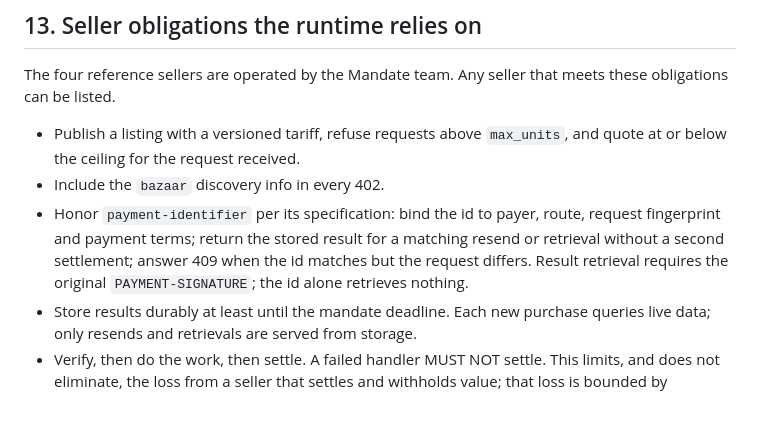
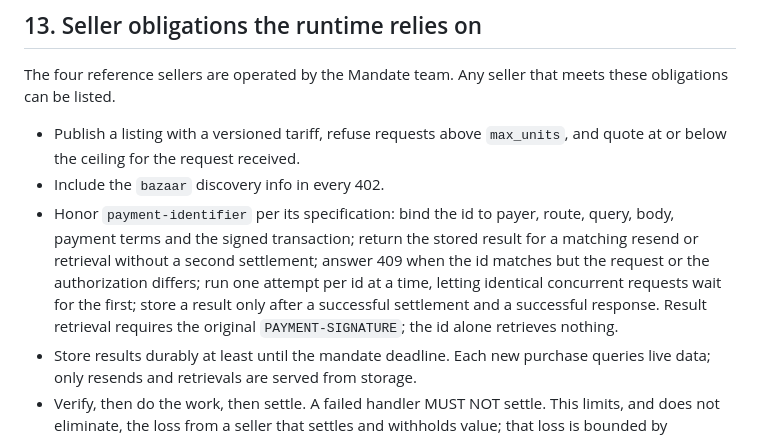
Before and after one commit to mandate-run/mandate, a Markdown page: docs/spec.md, the part around the change. Rendered like a GitHub page; blank space fills up the shorter version.

Commit message:
docs: seller binds the id to the authorization
- one attempt per id, store after settle ok

```diff
--- a/docs/spec.md
+++ b/docs/spec.md
@@ -258,6 +258,6 @@ The four reference sellers are operated by the Mandate team. Any seller that mee
 
 - Publish a listing with a versioned tariff, refuse requests above `max_units`, and quote at or below the ceiling for the request received.
 - Include the `bazaar` discovery info in every 402.
-- Honor `payment-identifier` per its specification: bind the id to payer, route, request fingerprint and payment terms; return the stored result for a matching resend or retrieval without a second settlement; answer 409 when the id matches but the request differs. Result retrieval requires the original `PAYMENT-SIGNATURE`; the id alone retrieves nothing.
+- Honor `payment-identifier` per its specification: bind the id to payer, route, query, body, payment terms and the signed transaction; return the stored result for a matching resend or retrieval without a second settlement; answer 409 when the id matches but the request or the authorization differs; run one attempt per id at a time, letting identical concurrent requests wait for the first; store a result only after a successful settlement and a successful response. Result retrieval requires the original `PAYMENT-SIGNATURE`; the id alone retrieves nothing.
 - Store results durably at least until the mandate deadline. Each new purchase queries live data; only resends and retrievals are served from storage.
 - Verify, then do the work, then settle. A failed handler MUST NOT settle. This limits, and does not eliminate, the loss from a seller that settles and withholds value; that loss is bounded by `max_single_payment` and ends the seller's participation for the mandate.
```
